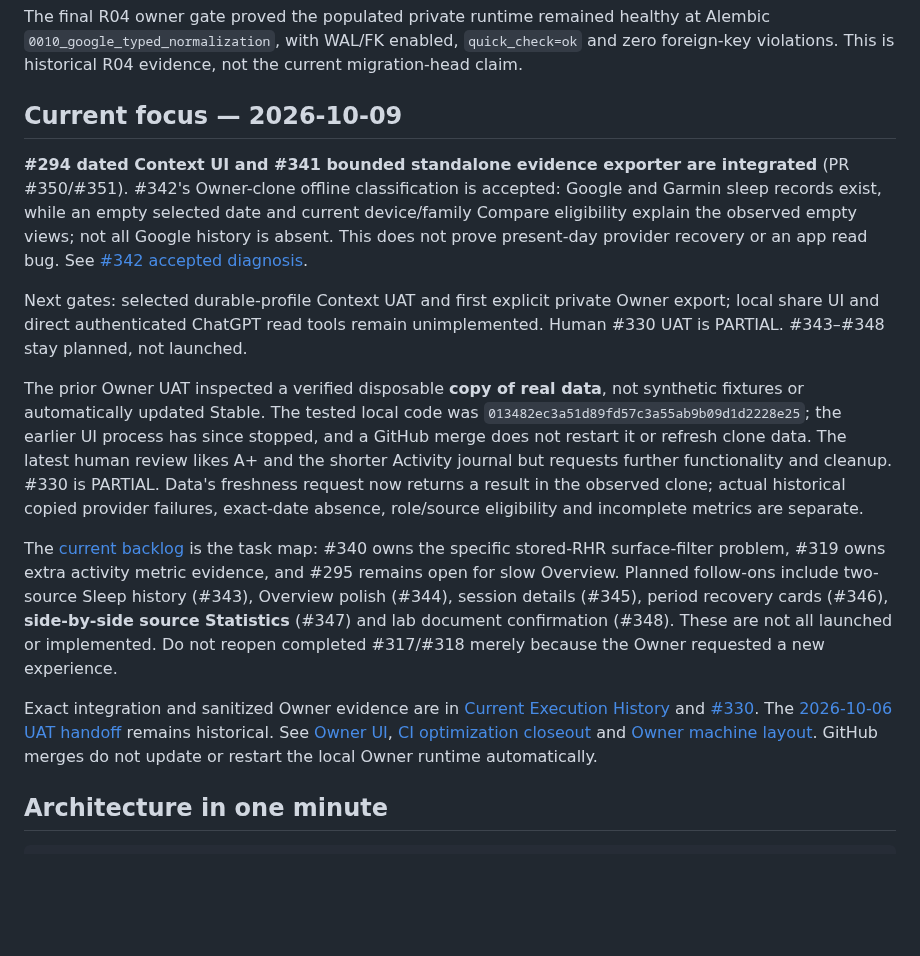
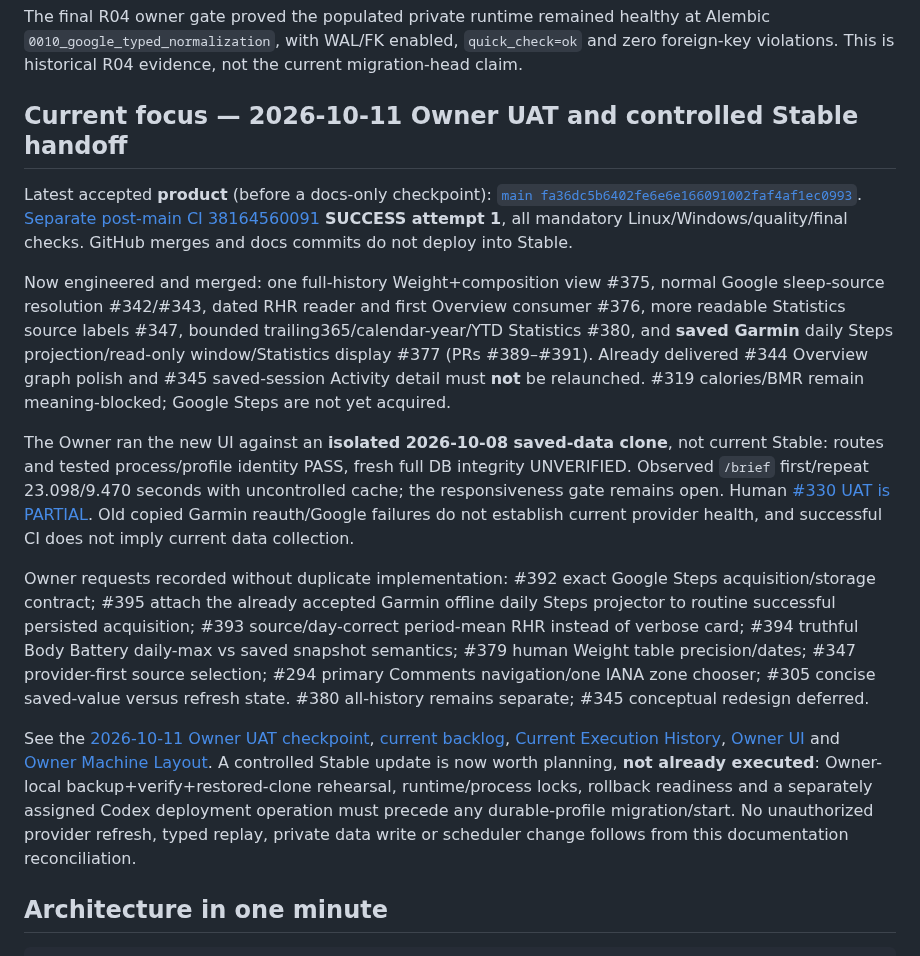
Before and after one commit to LTstripes/Health-Check, a Markdown page: README.md, the part around the change. GitHub-like rendering; blank space fills up the shorter version.

Commit message:
docs: reconcile README.md with latest accepted UI and UAT

```diff
--- a/README.md
+++ b/README.md
@@ -32,41 +32,51 @@ R04 release lineage:
 
 The final R04 owner gate proved the populated private runtime remained healthy at Alembic `0010_google_typed_normalization`, with WAL/FK enabled, `quick_check=ok` and zero foreign-key violations. This is historical R04 evidence, not the current migration-head claim.
 
-## Current focus — 2026-10-09
+## Current focus — 2026-10-11 Owner UAT and controlled Stable handoff
 
-**#294 dated Context UI and #341 bounded standalone evidence exporter are integrated**
-(PR #350/#351). #342's Owner-clone offline classification is accepted: Google
-and Garmin sleep records exist, while an empty selected date and current
-device/family Compare eligibility explain the observed empty views; not all
-Google history is absent. This does not prove present-day provider recovery or
-an app read bug. See [#342 accepted diagnosis](https://github.com/LTstripes/Health-Check/issues/342#issuecomment-6087155625).
+Latest accepted **product** (before a docs-only checkpoint):
+[`main fa36dc5b6402fe6e6e166091002faf4af1ec0993`](https://github.com/LTstripes/Health-Check/commit/fa36dc5b6402fe6e6e166091002faf4af1ec0993).
+[Separate post-main CI 38164560091](https://github.com/LTstripes/Health-Check/actions/runs/38164560091)
+**SUCCESS attempt 1**, all mandatory Linux/Windows/quality/final checks.
+GitHub merges and docs commits do not deploy into Stable.
 
-Next gates: selected durable-profile Context UAT and first explicit private
-Owner export; local share UI and direct authenticated ChatGPT read tools remain
-unimplemented. Human #330 UAT is PARTIAL. #343–#348 stay planned, not launched.
+Now engineered and merged: one full-history Weight+composition view #375,
+normal Google sleep-source resolution #342/#343, dated RHR reader and first
+Overview consumer #376, more readable Statistics source labels #347,
+bounded trailing365/calendar-year/YTD Statistics #380, and **saved Garmin**
+daily Steps projection/read-only window/Statistics display #377
+(PRs #389–#391). Already delivered #344 Overview graph polish and #345
+saved-session Activity detail must **not** be relaunched. #319 calories/BMR
+remain meaning-blocked; Google Steps are not yet acquired.
 
-The prior Owner UAT inspected a verified disposable **copy of real data**,
-not synthetic fixtures or automatically updated Stable. The tested local code
-was `013482ec3a51d89fd57c3a55ab9b09d1d2228e25`; the earlier UI process
-has since stopped, and a GitHub merge does not restart it or refresh clone data. The latest human review likes A+ and the
-shorter Activity journal but requests further functionality and cleanup. #330 is
-PARTIAL. Data's freshness request now returns a result in the observed clone; actual
-historical copied provider failures, exact-date absence, role/source eligibility and incomplete metrics are separate.
+The Owner ran the new UI against an **isolated 2026-10-08 saved-data clone**,
+not current Stable: routes and tested process/profile identity PASS, fresh full
+DB integrity UNVERIFIED. Observed `/brief` first/repeat 23.098/9.470 seconds
+with uncontrolled cache; the responsiveness gate remains open. Human
+[#330 UAT is PARTIAL](https://github.com/LTstripes/Health-Check/issues/330#issuecomment-6113161066).
+Old copied Garmin reauth/Google failures do not establish current provider
+health, and successful CI does not imply current data collection.
 
-The [current backlog](docs/ROADMAP.md#current-backlog) is the task map: #340 owns the
-specific stored-RHR surface-filter problem, #319 owns extra activity metric evidence,
-and #295 remains open for slow Overview. Planned follow-ons include two-source Sleep
-history (#343), Overview polish (#344), session details (#345), period recovery cards
-(#346), **side-by-side source Statistics** (#347) and lab document confirmation (#348).
-These are not all launched or implemented. Do not reopen completed #317/#318 merely
-because the Owner requested a new experience.
+Owner requests recorded without duplicate implementation: #392 exact Google
+Steps acquisition/storage contract; #395 attach the already accepted Garmin
+offline daily Steps projector to routine successful persisted acquisition;
+#393 source/day-correct period-mean RHR instead of verbose card; #394 truthful
+Body Battery daily-max vs saved snapshot semantics; #379 human Weight table
+precision/dates; #347 provider-first source selection; #294 primary Comments
+navigation/one IANA zone chooser; #305 concise saved-value versus refresh state.
+#380 all-history remains separate; #345 conceptual redesign deferred.
 
-Exact integration and sanitized Owner evidence are in [Current Execution History](docs/EXECUTION_HISTORY_CURRENT.md)
-and [#330](https://github.com/LTstripes/Health-Check/issues/330). The
-[2026-10-06 UAT handoff](docs/OWNER_UAT_FOLLOWUP_2026-10-06.md) remains historical.
-See [Owner UI](docs/OWNER_UI_SHELL.md), [CI optimization closeout](docs/CI_OPTIMIZATION_CLOSEOUT_2026-10-04.md)
-and [Owner machine layout](docs/OWNER_MACHINE_LAYOUT.md). GitHub merges do not update
-or restart the local Owner runtime automatically.
+See the [2026-10-11 Owner UAT checkpoint](docs/OWNER_UAT_CHECKPOINT_2026-10-11.md),
+[current backlog](docs/ROADMAP.md#current-backlog),
+[Current Execution History](docs/EXECUTION_HISTORY_CURRENT.md),
+[Owner UI](docs/OWNER_UI_SHELL.md) and
+[Owner Machine Layout](docs/OWNER_MACHINE_LAYOUT.md).
+A controlled Stable update is now worth planning, **not already executed**:
+Owner-local backup+verify+restored-clone rehearsal, runtime/process locks,
+rollback readiness and a separately assigned Codex deployment operation
+must precede any durable-profile migration/start. No unauthorized provider
+refresh, typed replay, private data write or scheduler change follows
+from this documentation reconciliation.
 
 ## Architecture in one minute
 
```
